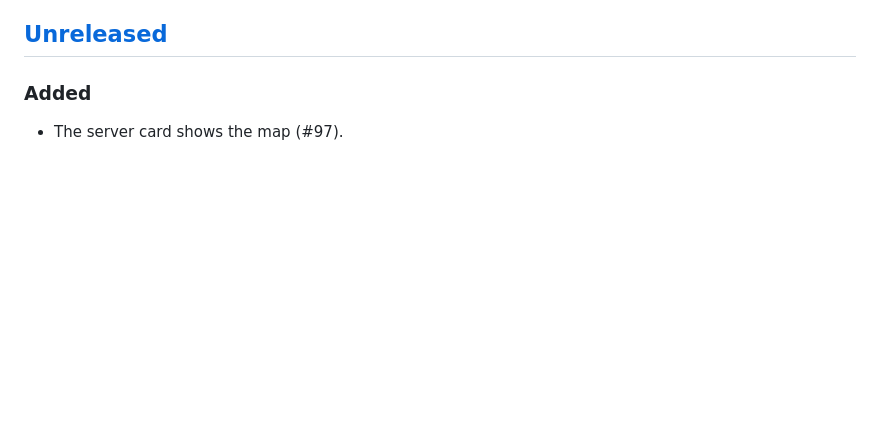
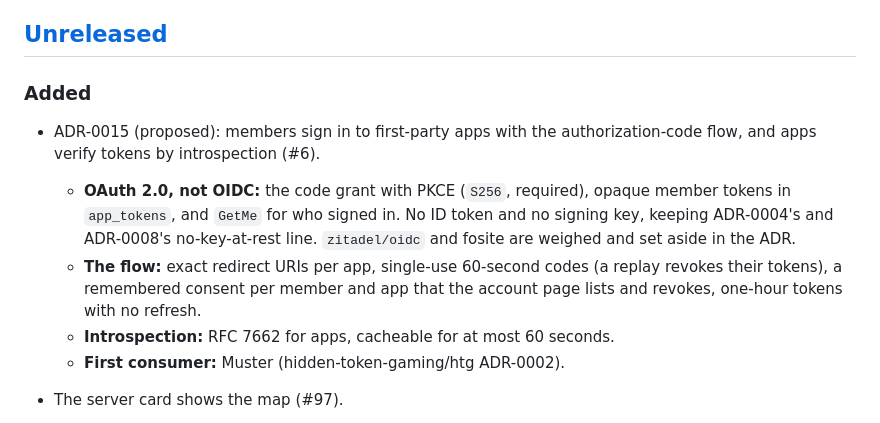
Before and after one commit to gravel-project/gravel, a Markdown page: CHANGELOG.md, the part around the change. Drawn GitHub-style; blank space fills up the shorter version.

```diff
--- a/CHANGELOG.md
+++ b/CHANGELOG.md
@@ -9,6 +9,12 @@ patch release is everything else.
 ## [Unreleased]
 
 ### Added
+
+- ADR-0015 (proposed): members sign in to first-party apps with the authorization-code flow, and apps verify tokens by introspection (#6).
+  - **OAuth 2.0, not OIDC:** the code grant with PKCE (`S256`, required), opaque member tokens in `app_tokens`, and `GetMe` for who signed in. No ID token and no signing key, keeping ADR-0004's and ADR-0008's no-key-at-rest line. `zitadel/oidc` and fosite are weighed and set aside in the ADR.
+  - **The flow:** exact redirect URIs per app, single-use 60-second codes (a replay revokes their tokens), a remembered consent per member and app that the account page lists and revokes, one-hour tokens with no refresh.
+  - **Introspection:** RFC 7662 for apps, cacheable for at most 60 seconds.
+  - **First consumer:** Muster (hidden-token-gaming/htg ADR-0002).
 
 - The server card shows the map (#97).
   - **Card:** while the server is live, a full-width picture of the map in play under the name (a Components V2 media gallery), and a "Next: <map>" line after the score. A degraded card shows neither. The picture's URL is part of the card, so a map change is one edit.
```
Also changed, not shown: docs/adr/0015-members-sign-in-to-first-party-apps-with-the-authorization-code-flow.md (added, +64 -0 lines).
